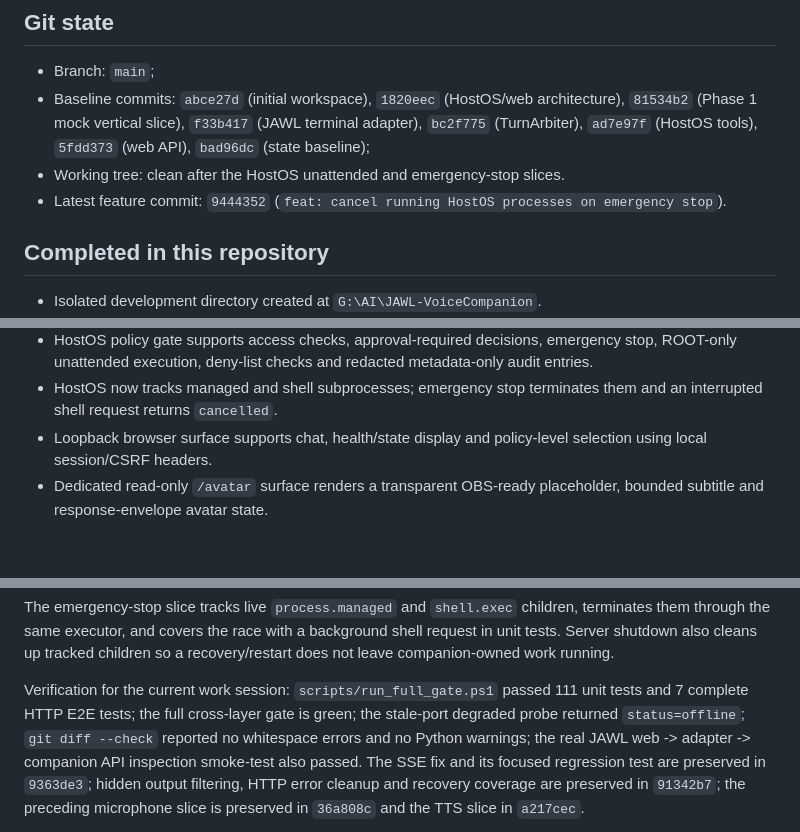
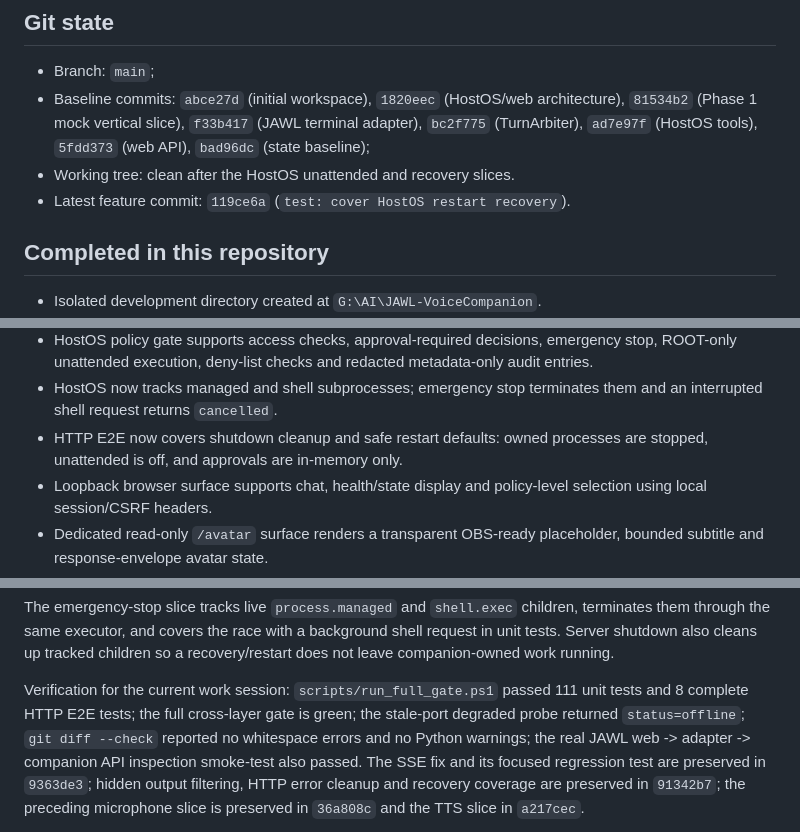
Before and after one commit to aga7on/JAWL-VoiceCompanion, a Markdown page: docs/STATE.md, 3 parts joined by grey strips. GitHub-like rendering; blank space fills up the shorter version.

Commit message:
docs: record HostOS recovery gate

```diff
--- a/docs/STATE.md
+++ b/docs/STATE.md
@@ -37,8 +37,8 @@ separate CPU/RAM test completes.
   architecture), `81534b2` (Phase 1 mock vertical slice), `f33b417` (JAWL
   terminal adapter), `bc2f775` (TurnArbiter), `ad7e97f` (HostOS tools),
   `5fdd373` (web API), `bad96dc` (state baseline);
-- Working tree: clean after the HostOS unattended and emergency-stop slices.
-- Latest feature commit: `9444352` (`feat: cancel running HostOS processes on emergency stop`).
+- Working tree: clean after the HostOS unattended and recovery slices.
+- Latest feature commit: `119ce6a` (`test: cover HostOS restart recovery`).
 
 ## Completed in this repository
 
@@ -59,6 +59,8 @@ separate CPU/RAM test completes.
   redacted metadata-only audit entries.
 - HostOS now tracks managed and shell subprocesses; emergency stop terminates
   them and an interrupted shell request returns `cancelled`.
+- HTTP E2E now covers shutdown cleanup and safe restart defaults: owned
+  processes are stopped, unattended is off, and approvals are in-memory only.
 - Loopback browser surface supports chat, health/state display and policy-level
   selection using local session/CSRF headers.
 - Dedicated read-only `/avatar` surface renders a transparent OBS-ready
@@ -301,7 +303,7 @@ tracked children so a recovery/restart does not leave companion-owned work
 running.
 
 Verification for the current work session:
-`scripts/run_full_gate.ps1` passed 111 unit tests and 7 complete HTTP E2E tests;
+`scripts/run_full_gate.ps1` passed 111 unit tests and 8 complete HTTP E2E tests;
 the full cross-layer gate is green;
 the stale-port degraded probe returned `status=offline`;
 `git diff --check` reported no whitespace errors and no Python warnings; the
```
